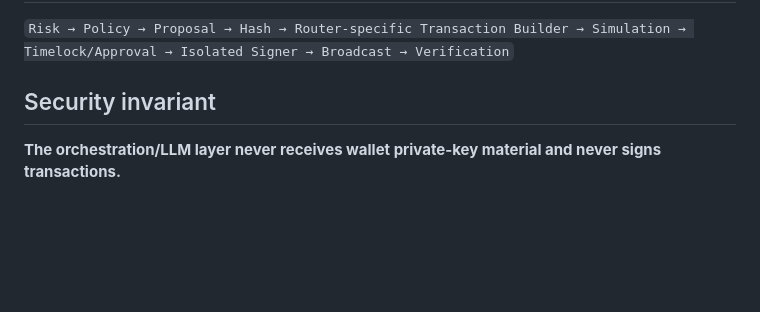
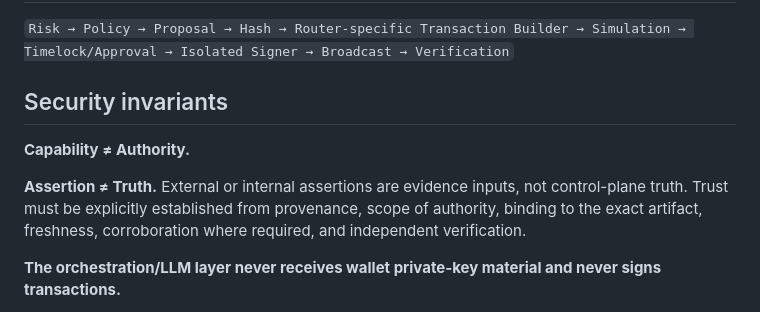
Before and after one commit to cryptofixyup/alpha-sentinel, a Markdown page: security_boundary/README.md, the part around the change. Rendered like a GitHub page; blank space fills up the shorter version.

Commit message:
docs: add assertion trust invariant

```diff
--- a/security_boundary/README.md
+++ b/security_boundary/README.md
@@ -6,7 +6,11 @@ This package establishes the transaction trust boundary before additional AI int
 
 `Risk → Policy → Proposal → Hash → Router-specific Transaction Builder → Simulation → Timelock/Approval → Isolated Signer → Broadcast → Verification`
 
-## Security invariant
+## Security invariants
+
+**Capability ≠ Authority.**
+
+**Assertion ≠ Truth.** External or internal assertions are evidence inputs, not control-plane truth. Trust must be explicitly established from provenance, scope of authority, binding to the exact artifact, freshness, corroboration where required, and independent verification.
 
 **The orchestration/LLM layer never receives wallet private-key material and never signs transactions.**
 
```
